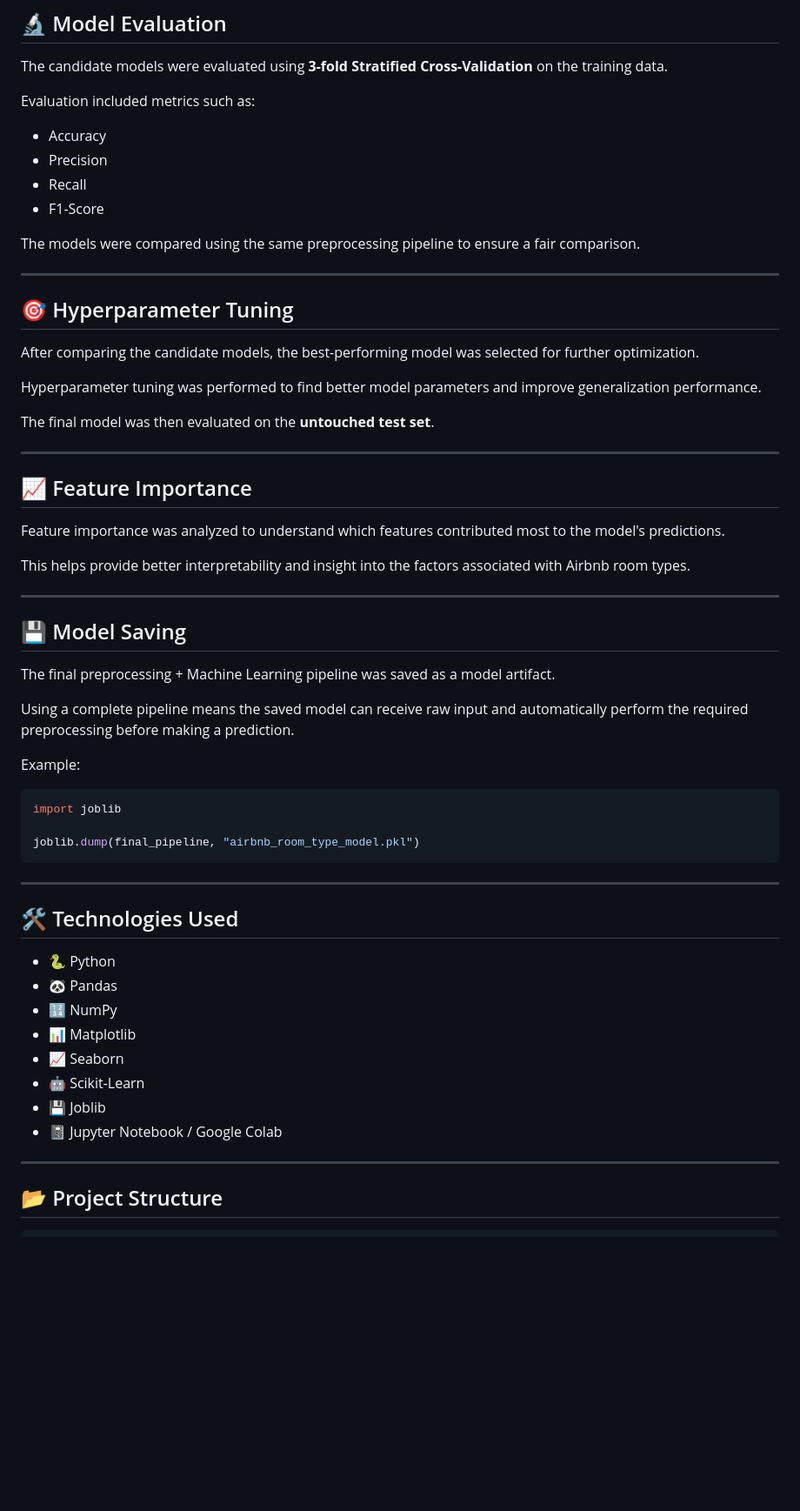
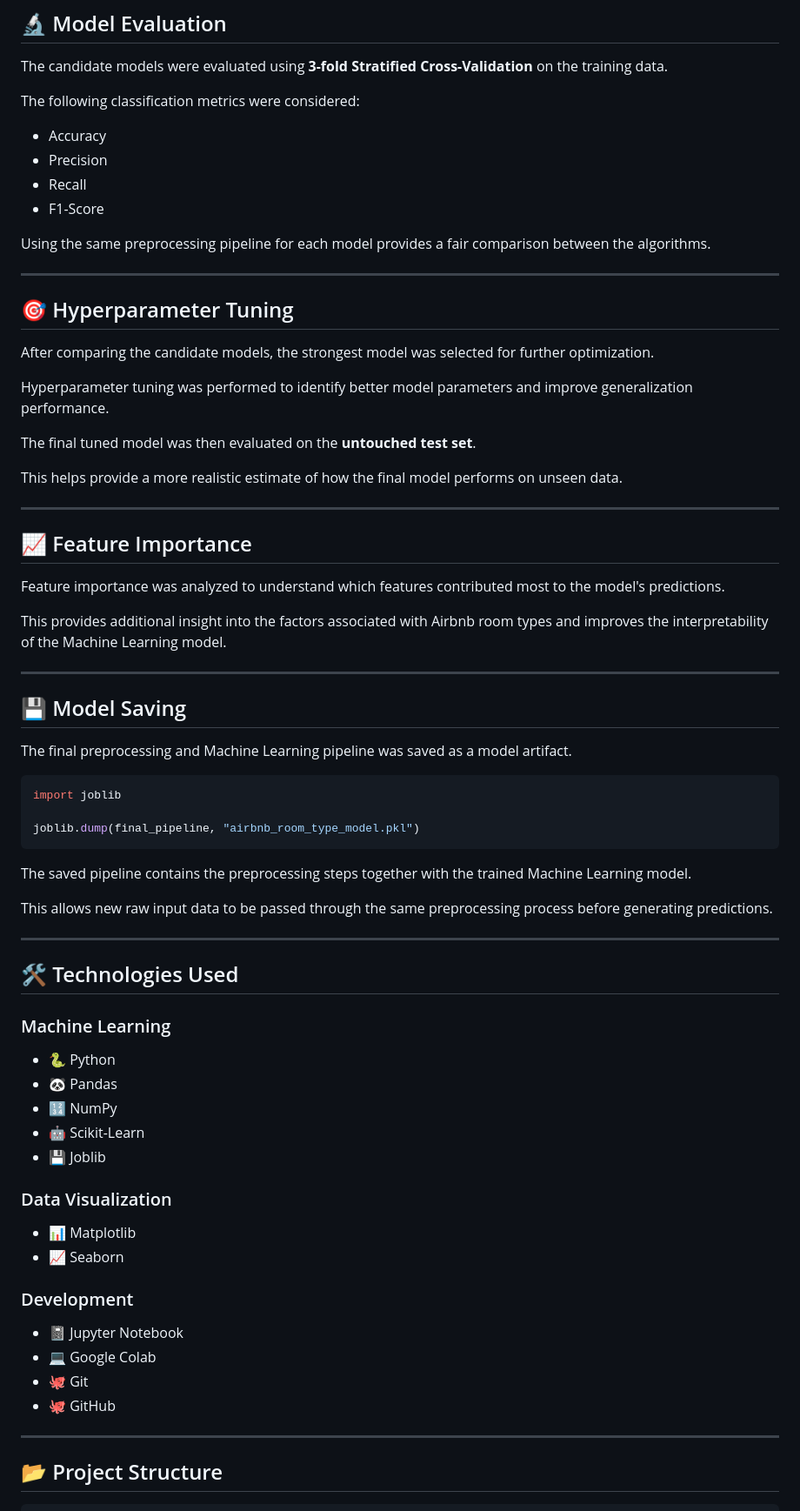
Before and after one commit to haseebniazii/NYC-Airbnb-Room-Type-Classification, a Markdown page: README.md, the part around one of its changes. Shown at 87% size. GitHub-like rendering; blank space fills up the shorter version.

````diff
--- a/README.md
+++ b/README.md
@@ -142,24 +164,26 @@ A sequential ensemble method that builds models to improve upon previous predict
 
 The candidate models were evaluated using **3-fold Stratified Cross-Validation** on the training data.
 
-Evaluation included metrics such as:
+The following classification metrics were considered:
 
 * Accuracy
 * Precision
 * Recall
 * F1-Score
 
-The models were compared using the same preprocessing pipeline to ensure a fair comparison.
+Using the same preprocessing pipeline for each model provides a fair comparison between the algorithms.
 
 ---
 
 ## 🎯 Hyperparameter Tuning
 
-After comparing the candidate models, the best-performing model was selected for further optimization.
+After comparing the candidate models, the strongest model was selected for further optimization.
 
-Hyperparameter tuning was performed to find better model parameters and improve generalization performance.
+Hyperparameter tuning was performed to identify better model parameters and improve generalization performance.
 
-The final model was then evaluated on the **untouched test set**.
+The final tuned model was then evaluated on the **untouched test set**.
+
+This helps provide a more realistic estimate of how the final model performs on unseen data.
 
 ---
 
@@ -167,17 +191,13 @@ The final model was then evaluated on the **untouched test set**.
 
 Feature importance was analyzed to understand which features contributed most to the model's predictions.
 
-This helps provide better interpretability and insight into the factors associated with Airbnb room types.
+This provides additional insight into the factors associated with Airbnb room types and improves the interpretability of the Machine Learning model.
 
 ---
 
 ## 💾 Model Saving
 
-The final preprocessing + Machine Learning pipeline was saved as a model artifact.
-
-Using a complete pipeline means the saved model can receive raw input and automatically perform the required preprocessing before making a prediction.
-
-Example:
+The final preprocessing and Machine Learning pipeline was saved as a model artifact.
 
 ```python
 import joblib
@@ -185,18 +205,33 @@ import joblib
 joblib.dump(final_pipeline, "airbnb_room_type_model.pkl")
 ```
 
+The saved pipeline contains the preprocessing steps together with the trained Machine Learning model.
+
+This allows new raw input data to be passed through the same preprocessing process before generating predictions.
+
 ---
 
 ## 🛠️ Technologies Used
 
+### Machine Learning
+
 * 🐍 Python
 * 🐼 Pandas
 * 🔢 NumPy
+* 🤖 Scikit-Learn
+* 💾 Joblib
+
+### Data Visualization
+
 * 📊 Matplotlib
 * 📈 Seaborn
-* 🤖 Scikit-Learn
-* 💾 Joblib
-* 📓 Jupyter Notebook / Google Colab
+
+### Development
+
+* 📓 Jupyter Notebook
+* 💻 Google Colab
+* 🐙 Git
+* 🐙 GitHub
 
 ---
 
````
Also changed, not shown: other parts of README.md (+69 -38 lines).
